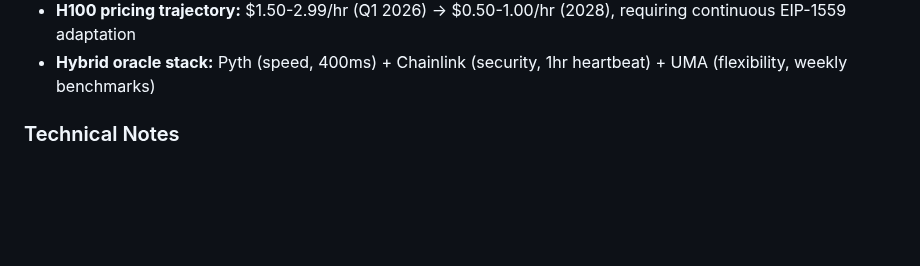
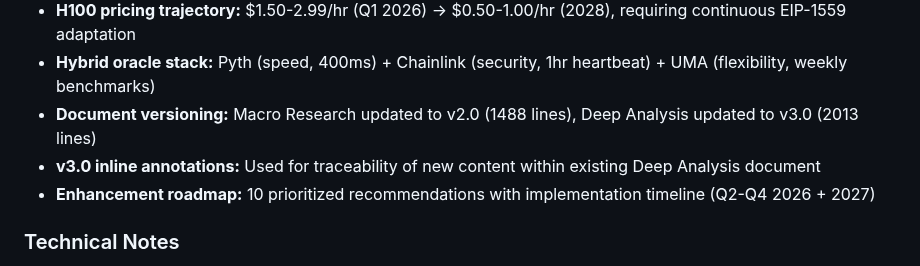
Before and after one commit to mitgor/gonka-tokenomics, a Markdown page: .planning/STATE.md, the part around one of its changes. GitHub-like rendering; blank space fills up the shorter version.

```diff
--- a/.planning/STATE.md
+++ b/.planning/STATE.md
@@ -46,6 +46,9 @@
 - **Developer growth target:** 6K active (6mo) -> 15K (18mo) -> 25K (36mo), blended acquisition cost $150-500/dev
 - **H100 pricing trajectory:** $1.50-2.99/hr (Q1 2026) -> $0.50-1.00/hr (2028), requiring continuous EIP-1559 adaptation
 - **Hybrid oracle stack:** Pyth (speed, 400ms) + Chainlink (security, 1hr heartbeat) + UMA (flexibility, weekly benchmarks)
+- **Document versioning:** Macro Research updated to v2.0 (1488 lines), Deep Analysis updated to v3.0 (2013 lines)
+- **v3.0 inline annotations:** Used for traceability of new content within existing Deep Analysis document
+- **Enhancement roadmap:** 10 prioritized recommendations with implementation timeline (Q2-Q4 2026 + 2027)
 
 ### Technical Notes
 - Existing research files: Gonka_Tokenomics_Explained.md, Gonka_Tokenomics_Deep_Analysis.md, Gonka_Macro_Tokenomics_Research.md
```
Also changed, not shown: other parts of .planning/STATE.md (+9 -7 lines), 1 other file.
